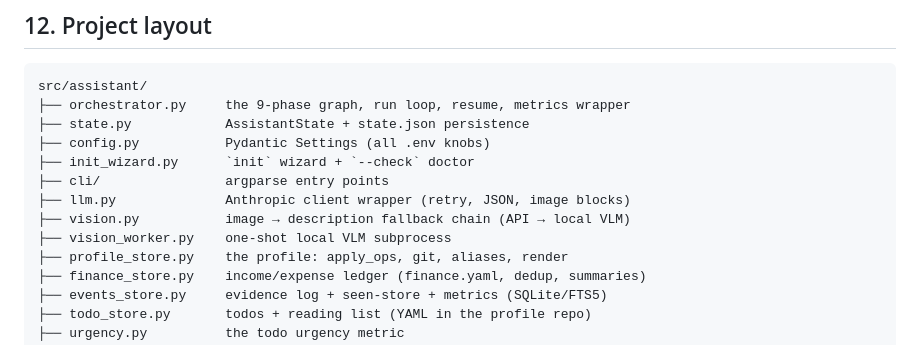
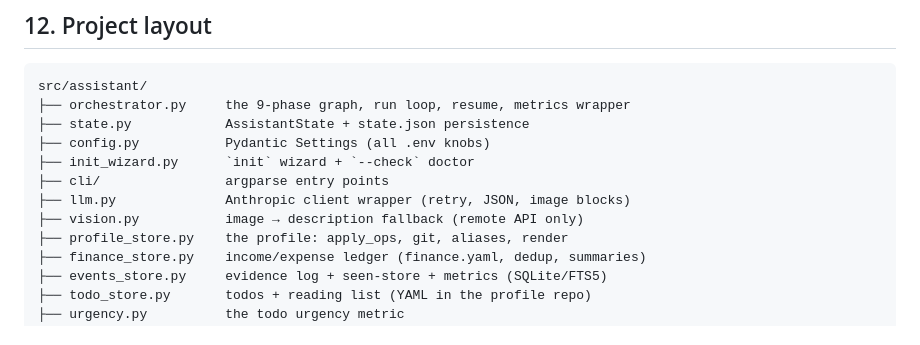
Before and after one commit to tzhouam/personal-agent, a Markdown page: doc/DESIGN.md, the part around the change. GitHub-like rendering.

Commit message:
docs: drop vision_worker from the project layout (missed in 957d0c9)
Co-Authored-By: Claude Fable 5 <noreply@anthropic.com>

```diff
--- a/doc/DESIGN.md
+++ b/doc/DESIGN.md
@@ -368,8 +368,7 @@ src/assistant/
 ├── init_wizard.py      `init` wizard + `--check` doctor
 ├── cli/                argparse entry points
 ├── llm.py              Anthropic client wrapper (retry, JSON, image blocks)
-├── vision.py           image → description fallback chain (API → local VLM)
-├── vision_worker.py    one-shot local VLM subprocess
+├── vision.py           image → description fallback (remote API only)
 ├── profile_store.py    the profile: apply_ops, git, aliases, render
 ├── finance_store.py    income/expense ledger (finance.yaml, dedup, summaries)
 ├── events_store.py     evidence log + seen-store + metrics (SQLite/FTS5)
```
